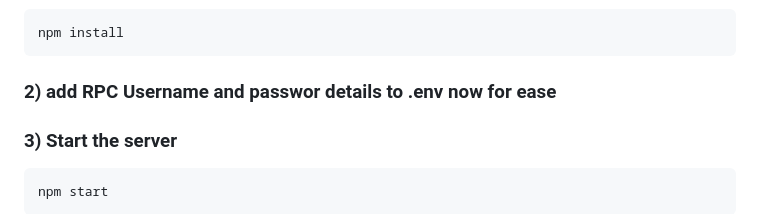
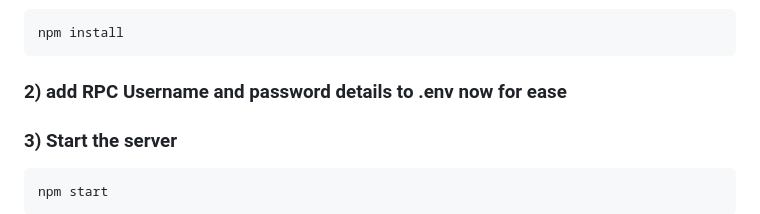
Before and after one commit to H3imdall-dev/Dogecoin-Tools, a Markdown page: README.md, the part around the change. Rendered like a GitHub page.

Commit message:
Fix typo in RPC Username and password details section

````diff
--- a/README.md
+++ b/README.md
@@ -76,7 +76,7 @@ Open the project folder in VS Code → Terminal:
 npm install
 ```
 
-### 2) add RPC Username and passwor details to .env now for ease
+### 2) add RPC Username and password details to .env now for ease
 
 ### 3) Start the server
 ```bash
````
